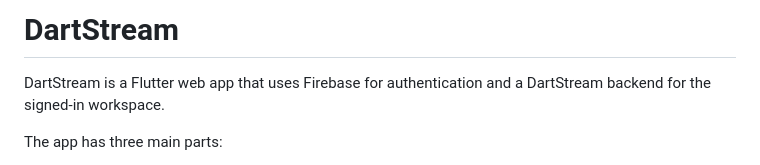
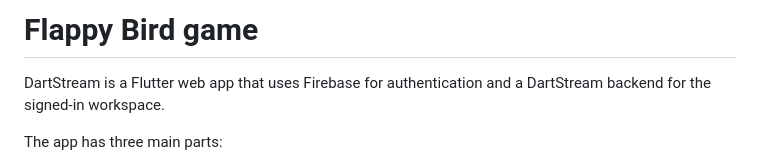
Before and after one commit to Priyanshu-Bhatt09/dartstream-sample-app, a Markdown page: README.md, the part around the change. Rendered like a GitHub page.

```diff
--- a/README.md
+++ b/README.md
@@ -1,4 +1,4 @@
-# DartStream
+# Flappy Bird game
 
 DartStream is a Flutter web app that uses Firebase for authentication and a
 DartStream backend for the signed-in workspace.
```
